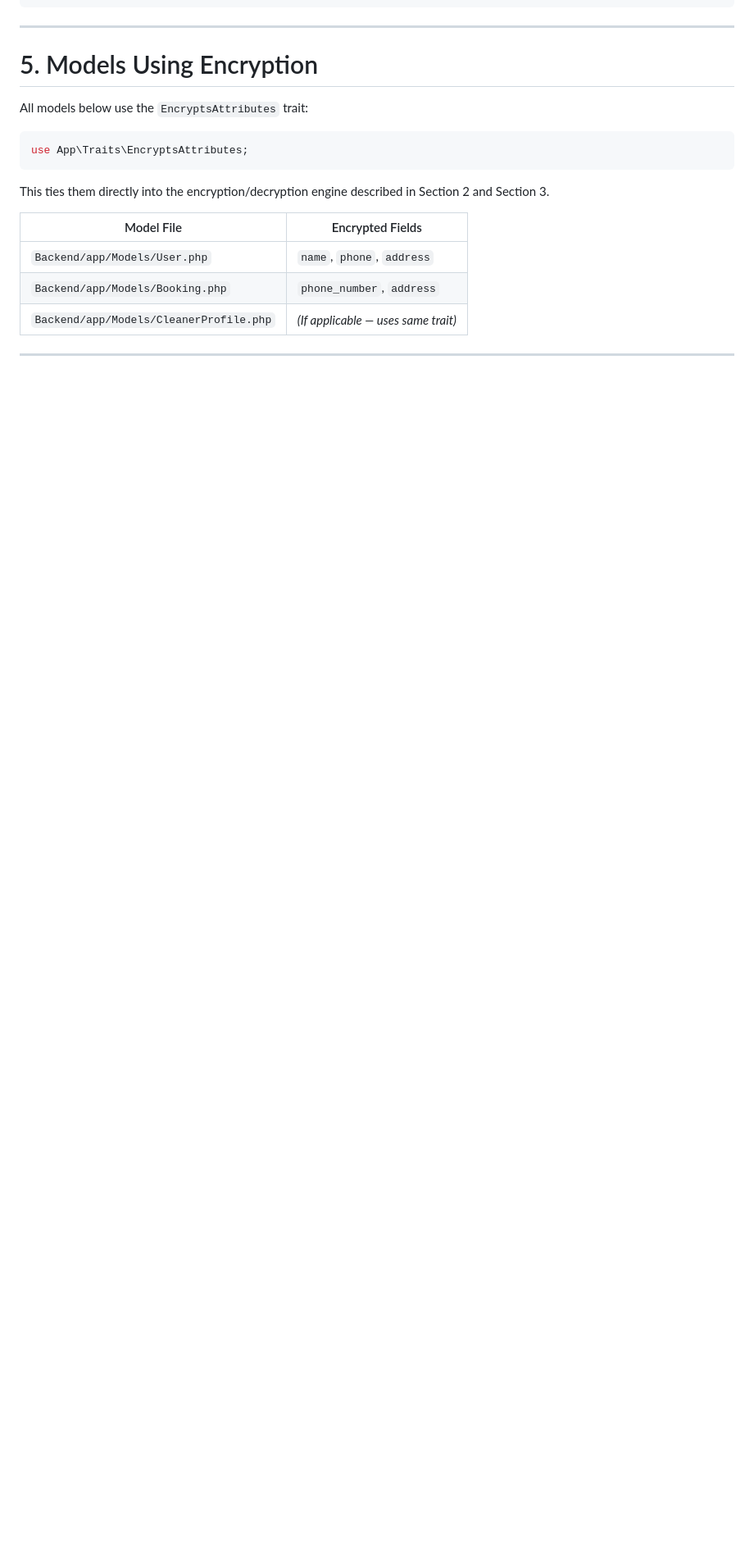
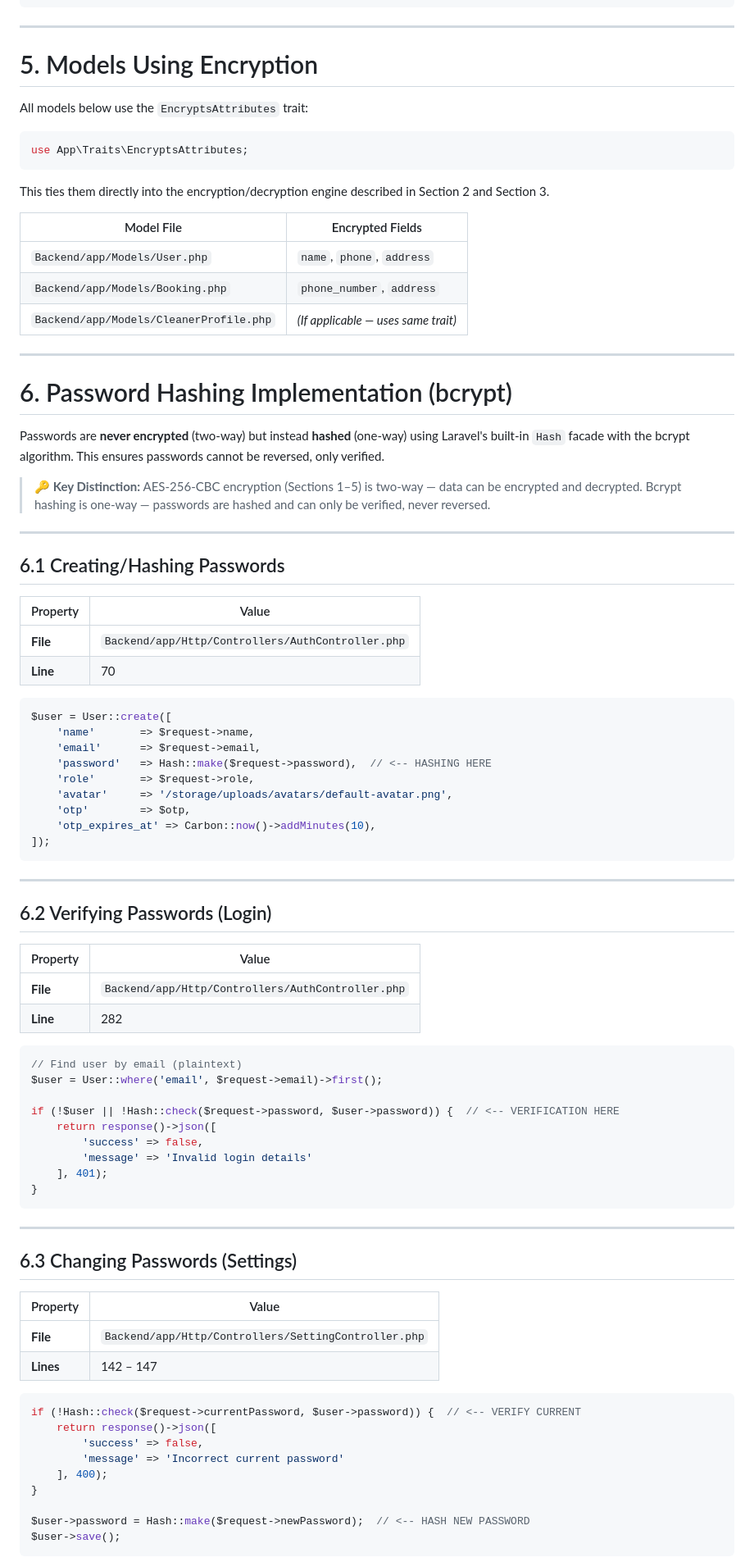
Before and after one commit to leiradcompany-beep/app, a Markdown page: guide.md, the part around one of its changes. Shown at 82% size. Rendered like a GitHub page; blank space fills up the shorter version.

````diff
--- a/guide.md
+++ b/guide.md
@@ -579,3 +585,72 @@ This ties them directly into the encryption/decryption engine described in Secti
 
 ---
 
+# 6. Password Hashing Implementation (bcrypt)
+
+Passwords are **never encrypted** (two-way) but instead **hashed** (one-way) using Laravel's built-in `Hash` facade with the bcrypt algorithm. This ensures passwords cannot be reversed, only verified.
+
+> 🔑 **Key Distinction:** AES-256-CBC encryption (Sections 1–5) is two-way — data can be encrypted and decrypted. Bcrypt hashing is one-way — passwords are hashed and can only be verified, never reversed.
+
+---
+
+## 6.1 Creating/Hashing Passwords
+
+| Property | Value |
+|----------|-------|
+| **File** | `Backend/app/Http/Controllers/AuthController.php` |
+| **Line** | 70 |
+
+```php
+$user = User::create([
+    'name'       => $request->name,
+    'email'      => $request->email,
+    'password'   => Hash::make($request->password),  // <-- HASHING HERE
+    'role'       => $request->role,
+    'avatar'     => '/storage/uploads/avatars/default-avatar.png',
+    'otp'        => $otp,
+    'otp_expires_at' => Carbon::now()->addMinutes(10),
+]);
+```
+
+---
+
+## 6.2 Verifying Passwords (Login)
+
+| Property | Value |
+|----------|-------|
+| **File** | `Backend/app/Http/Controllers/AuthController.php` |
+| **Line** | 282 |
+
+```php
+// Find user by email (plaintext)
+$user = User::where('email', $request->email)->first();
+
+if (!$user || !Hash::check($request->password, $user->password)) {  // <-- VERIFICATION HERE
+    return response()->json([
+        'success' => false,
+        'message' => 'Invalid login details'
+    ], 401);
+}
+```
+
+---
+
+## 6.3 Changing Passwords (Settings)
+
+| Property | Value |
+|----------|-------|
+| **File** | `Backend/app/Http/Controllers/SettingController.php` |
+| **Lines** | 142 – 147 |
+
+```php
+if (!Hash::check($request->currentPassword, $user->password)) {  // <-- VERIFY CURRENT
+    return response()->json([
+        'success' => false,
+        'message' => 'Incorrect current password'
+    ], 400);
+}
+
+$user->password = Hash::make($request->newPassword);  // <-- HASH NEW PASSWORD
+$user->save();
+```
+
````
Also changed, not shown: other parts of guide.md (+45 -2 lines).
